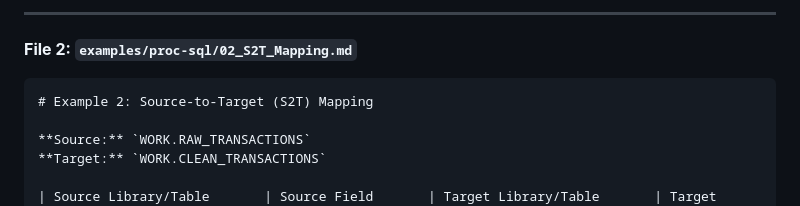
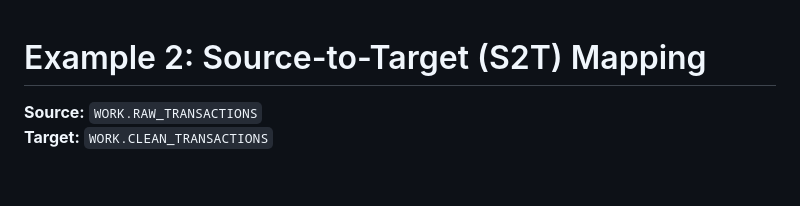
Before and after one commit to MicroZahnAI/S2X, a Markdown page: examples/proc-sql/02_S2T_Mapping.md, the part around the change. Drawn GitHub-style; blank space fills up the shorter version.

Commit message:
Update PROC SQL 02_S2T_Mapping.md

````diff
--- a/examples/proc-sql/02_S2T_Mapping.md
+++ b/examples/proc-sql/02_S2T_Mapping.md
@@ -1,9 +1,3 @@
-
----
-
-**File 2: `examples/proc-sql/02_S2T_Mapping.md`**
-
-```markdown
 # Example 2: Source-to-Target (S2T) Mapping
 
 **Source:** `WORK.RAW_TRANSACTIONS`
````
